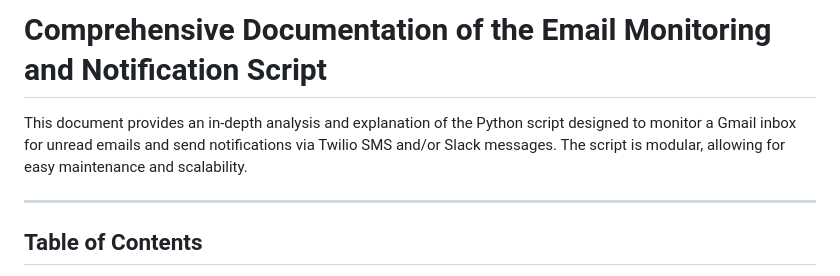
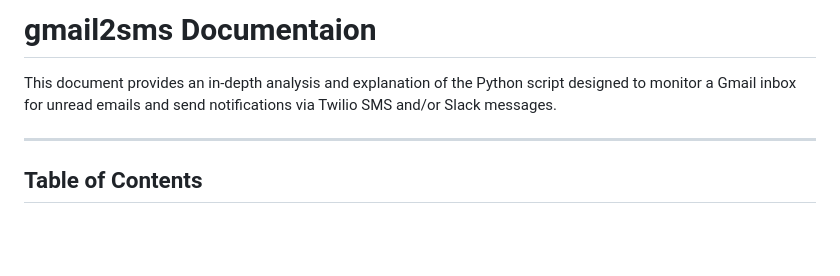
Before and after one commit to CastleLabs/gmail2sms, a Markdown page: functions.md, the part around the change. Drawn GitHub-style; blank space fills up the shorter version.

```diff
--- a/functions.md
+++ b/functions.md
@@ -1,6 +1,5 @@
-# Comprehensive Documentation of the Email Monitoring and Notification Script
-
-This document provides an in-depth analysis and explanation of the Python script designed to monitor a Gmail inbox for unread emails and send notifications via Twilio SMS and/or Slack messages. The script is modular, allowing for easy maintenance and scalability.
+# gmail2sms Documentaion
+This document provides an in-depth analysis and explanation of the Python script designed to monitor a Gmail inbox for unread emails and send notifications via Twilio SMS and/or Slack messages.
 
 ---
 
```
